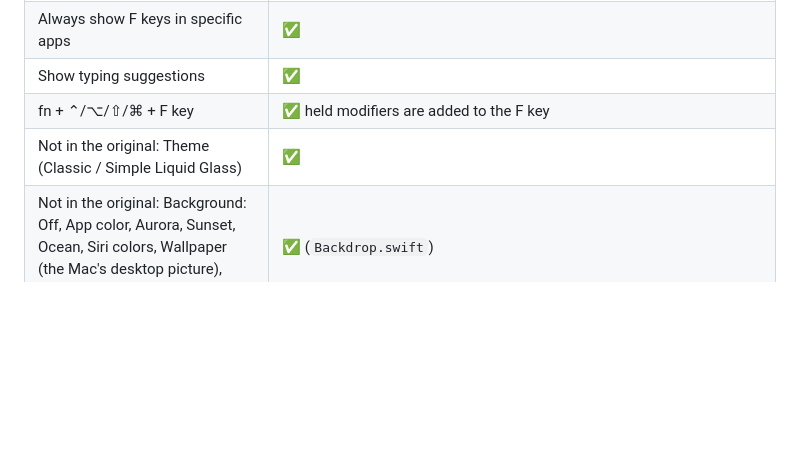
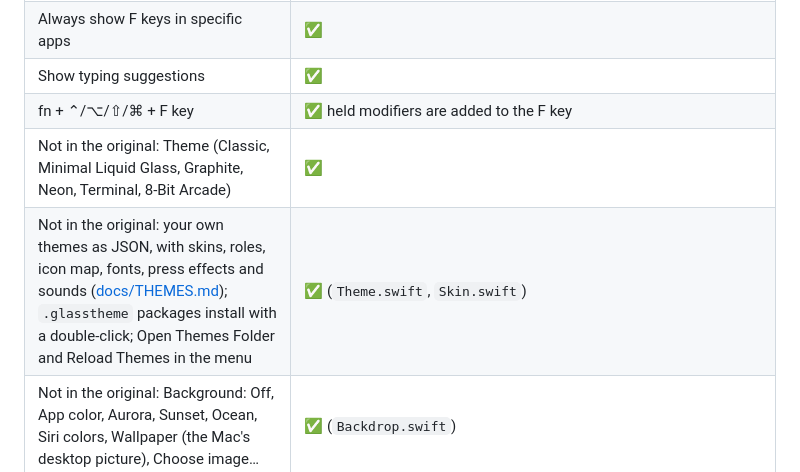
Before and after one commit to Moryel/glass-bar, a Markdown page: FEATURES.md, the part around the change. Drawn GitHub-style; blank space fills up the shorter version.

```diff
--- a/FEATURES.md
+++ b/FEATURES.md
@@ -35,7 +35,8 @@ Status: ✅ available · 🟡 partial · ❌ missing · ⛔ not possible (only t
 | Always show F keys in specific apps | ✅ |
 | Show typing suggestions | ✅ |
 | fn + ⌃/⌥/⇧/⌘ + F key | ✅ held modifiers are added to the F key |
-| Not in the original: Theme (Classic / Simple Liquid Glass) | ✅ |
+| Not in the original: Theme (Classic, Minimal Liquid Glass, Graphite, Neon, Terminal, 8-Bit Arcade) | ✅ |
+| Not in the original: your own themes as JSON, with skins, roles, icon map, fonts, press effects and sounds ([docs/THEMES.md](docs/THEMES.md)); `.glasstheme` packages install with a double-click; Open Themes Folder and Reload Themes in the menu | ✅ (`Theme.swift`, `Skin.swift`) |
 | Not in the original: Background: Off, App color, Aurora, Sunset, Ocean, Siri colors, Wallpaper (the Mac's desktop picture), Choose image… | ✅ (`Backdrop.swift`) |
 | Not in the original: the Siri pill is a clear glass drop like Apple's new Siri, with colorful waves that follow your voice through the microphone; background noise is filtered out (microphone permission on first use; nothing is recorded) | ✅ (`Siri.swift`, `Microphone.swift`) |
 | Language | ✅ GlassBar's text follows the system language (Turkish, English; English for other languages): `Resources/<language>.lproj/Localizable.strings`. Menu commands are found by identifier, shortcut letter, or Turkish/English title |
```
Also changed, not shown: README.md (+14 -2 lines), ROADMAP.md (+3 -2 lines), images/arcade.png (added), images/terminal.png (added).
